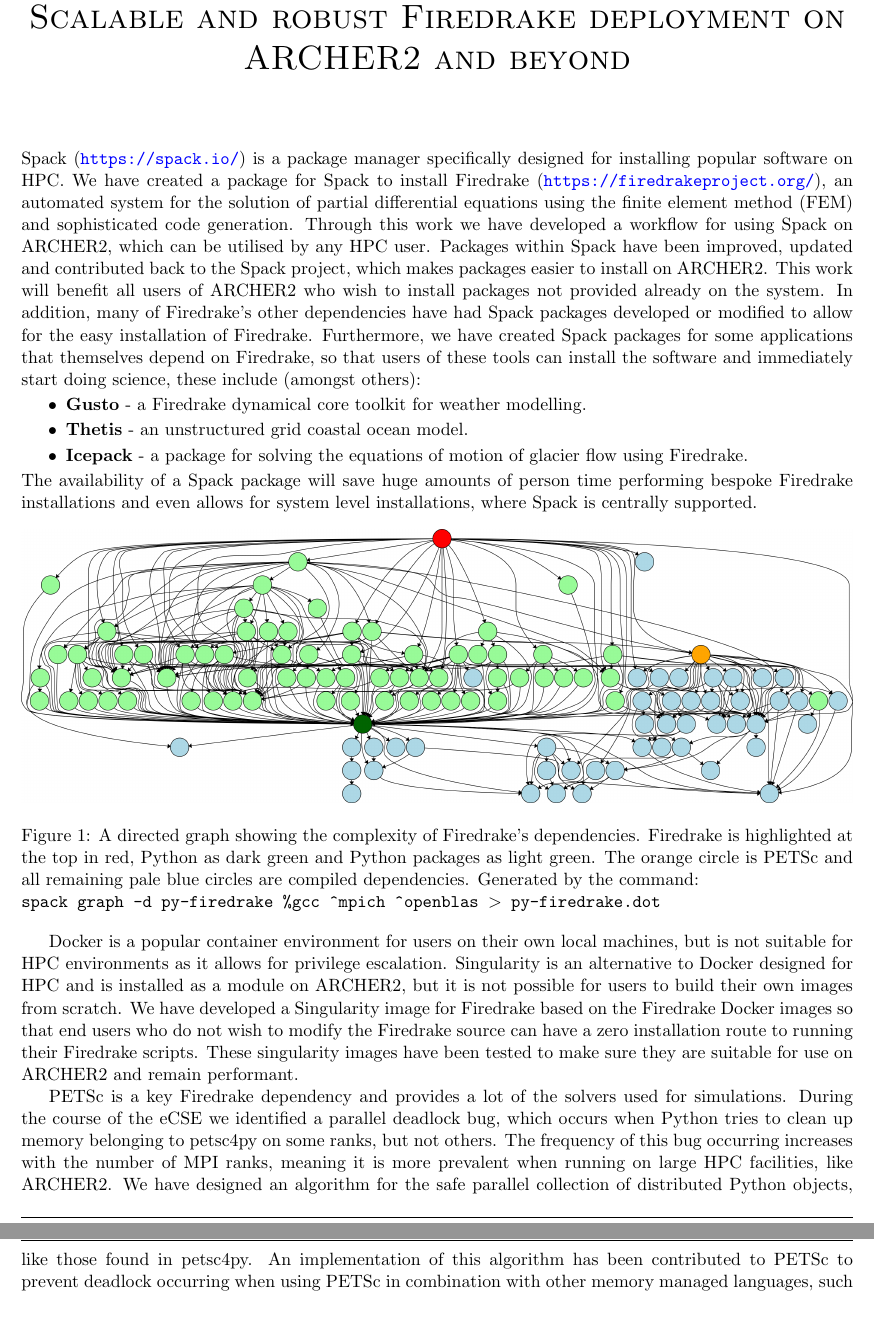
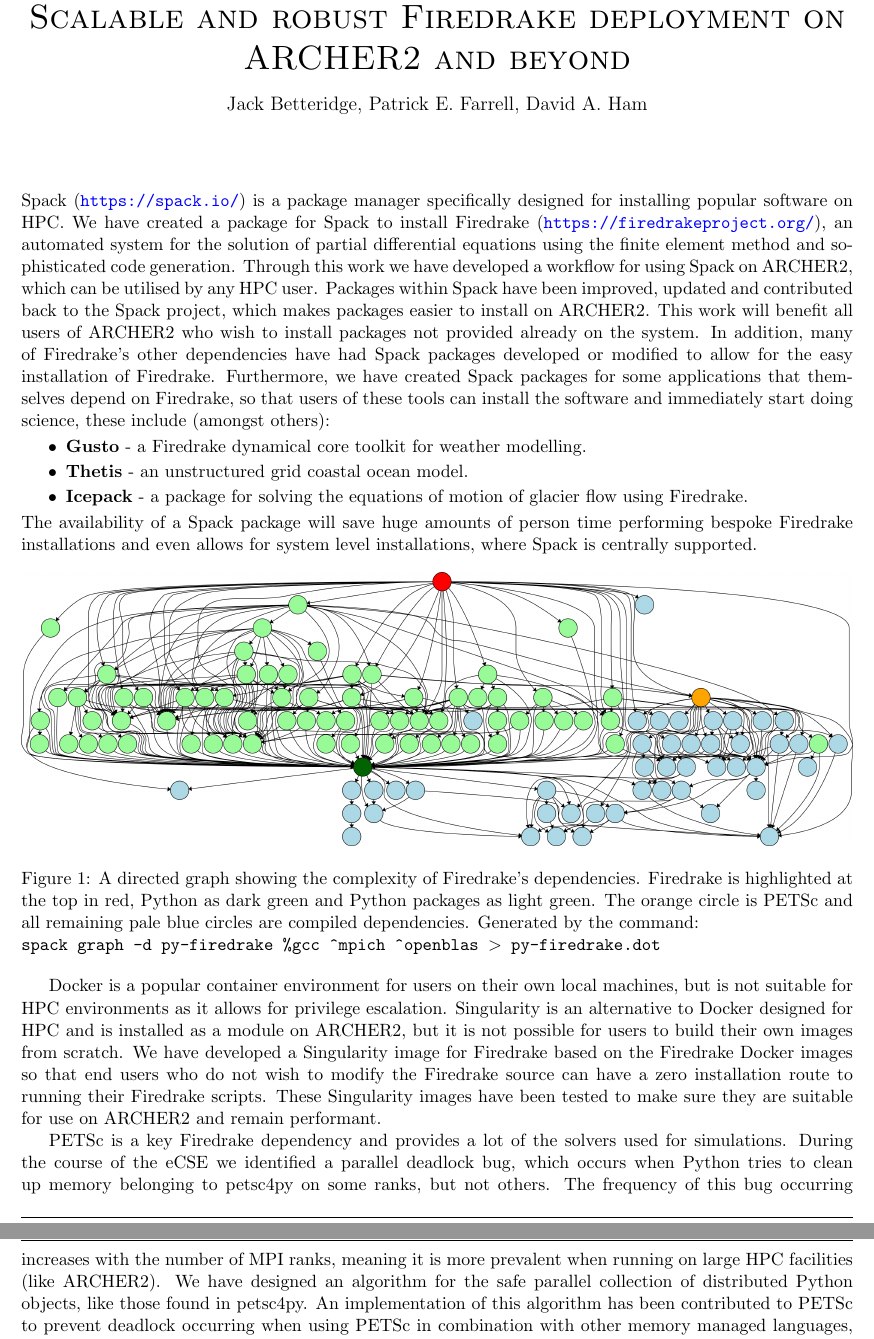
Before and after one commit to JDBetteridge/eCSE_report, a LaTeX document (summary.tex): two parts of pages 1 and 2 of 2, joined at a grey line, cut so that both start at the same text, the shorter picture padded with empty space. Compiled offline with pdfLaTeX.

Commit message:
Read through summary again

```diff
--- a/summary.tex
+++ b/summary.tex
@@ -81,7 +81,7 @@
 
 \title{\textsc{Scalable and robust Firedrake deployment on ARCHER2 and beyond}\\
 \Large ARCHER2-eCSE04-5}
-\author{Jack Betteridge}
+\author{Jack Betteridge, Patrick Farrell, David Ham}
 \date{30/4/2022}
 % PI: Dr David A Ham (Imperial College)
 
@@ -89,7 +89,7 @@
 \setlength{\headheight}{15pt}
 \setlength{\headsep}{5pt}
 \lhead{ \fancyplain{}{} }
-\rhead{ \fancyplain{}{Jack Betteridge} }
+\rhead{ \fancyplain{}{JB, PF, DH} }
 %\lhead[\footnotesize\nouppercase{\leftmark}]{}
 %\rhead[]{\footnotesize\nouppercase{\rightmark}}
 
@@ -102,6 +102,7 @@
 
 %%%%%%%%%%%%%%%%%%%%%%%%%
 \begin{center}\huge\textsc{Scalable and robust Firedrake deployment on ARCHER2 and beyond}\end{center}
+\begin{center}\large{Jack Betteridge, Patrick E. Farrell, David A. Ham}\end{center}
 \section*{}
 \label{sec:intro}
 %%%%%%%%%%%%%%%%%%%%%%%%%
@@ -111,7 +112,7 @@
 % Include any relevant publications
 % If at all possible, please provide an image.
 Spack (\url{https://spack.io/}) is a package manager specifically designed for installing popular software on HPC.
-We have created a package for Spack to install Firedrake (\url{https://firedrakeproject.org/}), an automated system for the solution of partial differential equations using the finite element method (FEM) and sophisticated code generation.
+We have created a package for Spack to install Firedrake (\url{https://firedrakeproject.org/}), an automated system for the solution of partial differential equations using the finite element method and sophisticated code generation.
 Through this work we have developed a workflow for using Spack on ARCHER2, which can be utilised by any HPC user.
 Packages within Spack have been improved, updated and contributed back to the Spack project, which makes packages easier to install on ARCHER2.
 This work will benefit all users of ARCHER2 who wish to install packages not provided already on the system.
@@ -134,11 +135,11 @@
 Docker is a popular container environment for users on their own local machines, but is not suitable for HPC environments as it allows for privilege escalation.
 Singularity is an alternative to Docker designed for HPC and is installed as a module on ARCHER2, but it is not possible for users to build their own images from scratch.
 We have developed a Singularity image for Firedrake based on the Firedrake Docker images so that end users who do not wish to modify the Firedrake source can have a zero installation route to running their Firedrake scripts.
-These singularity images have been tested to make sure they are suitable for use on ARCHER2 and remain performant.
+These Singularity images have been tested to make sure they are suitable for use on ARCHER2 and remain performant.
 
 PETSc is a key Firedrake dependency and provides a lot of the solvers used for simulations.
 During the course of the eCSE we identified a parallel deadlock bug, which occurs when Python tries to clean up memory belonging to petsc4py on some ranks, but not others.
-The frequency of this bug occurring increases with the number of MPI ranks, meaning it is more prevalent when running on large HPC facilities, like ARCHER2.
+The frequency of this bug occurring increases with the number of MPI ranks, meaning it is more prevalent when running on large HPC facilities (like ARCHER2).
 We have designed an algorithm for the safe parallel collection of distributed Python objects, like those found in petsc4py.
 An implementation of this algorithm has been contributed to PETSc to prevent deadlock occurring when using PETSc in combination with other memory managed languages, such as Python or Julia.
 
```
